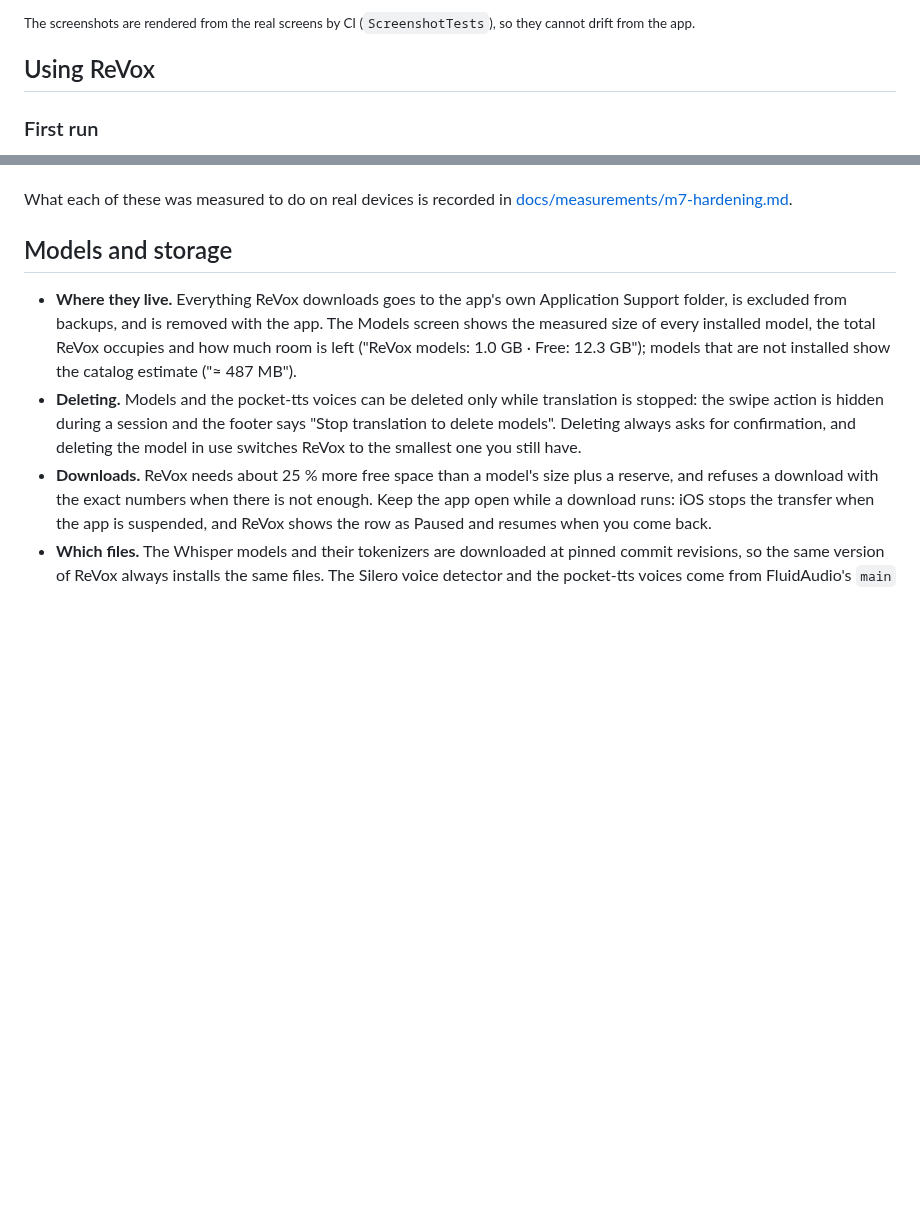
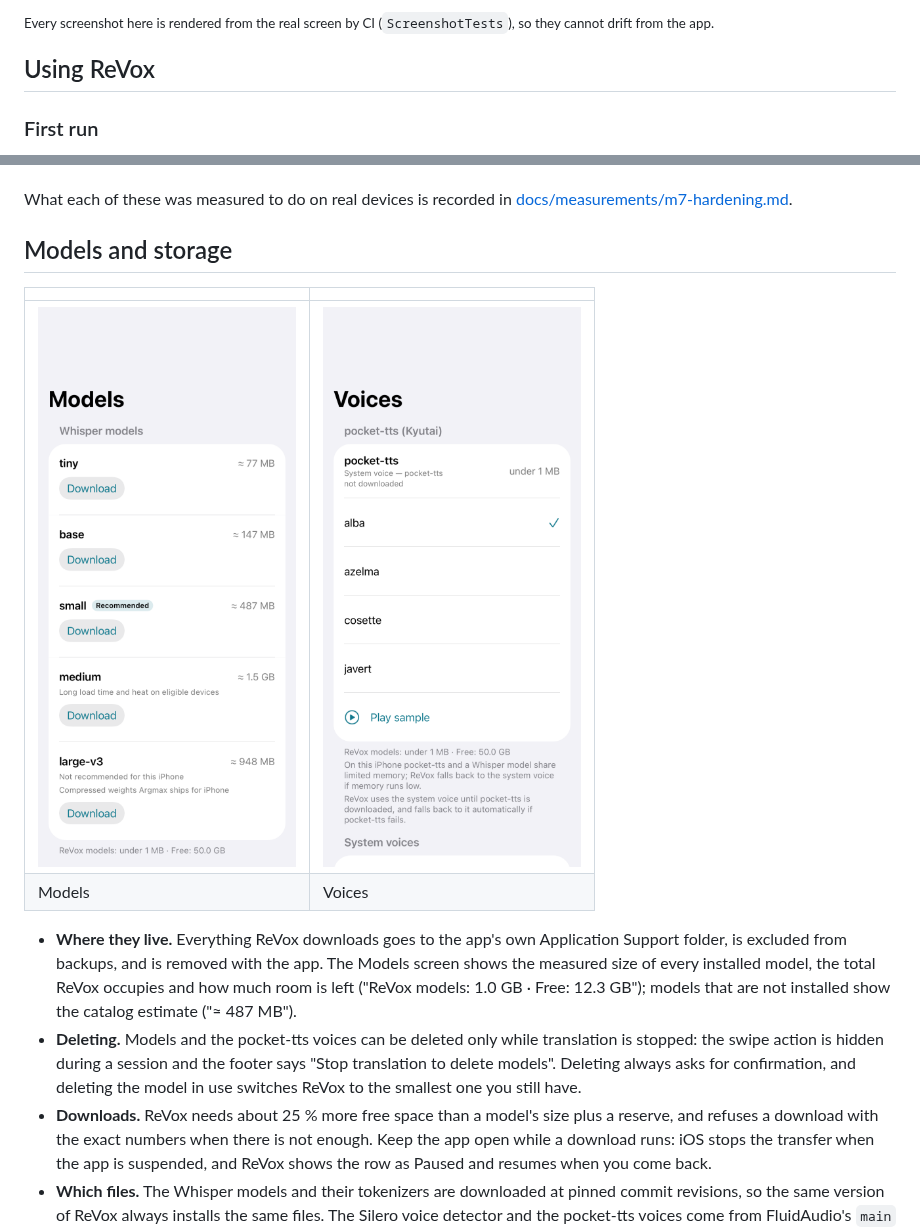
Before and after one commit to mchrisgm/ReVoxMobile, a Markdown page: README.md, 2 parts joined by grey strips. Rendered like a GitHub page; pictures changed too: docs/screenshots/models.png (added), docs/screenshots/voices.png (added); blank space fills up the shorter version.

```diff
--- a/README.md
+++ b/README.md
@@ -9,5 +9,5 @@ ReVox Mobile is the iPhone version of [ReVox](https://github.com/mchrisgm/ReVox)
 
-<sub>The screenshots are rendered from the real screens by CI (`ScreenshotTests`), so they cannot drift from the app.</sub>
+<sub>Every screenshot here is rendered from the real screen by CI (`ScreenshotTests`), so they cannot drift from the app.</sub>
 
 ## Using ReVox
 
@@ -149,6 +149,11 @@ What each of these was measured to do on real devices is recorded in [docs/measu
 
 ## Models and storage
 
+|  |  |
+|---|---|
+| ![The Models screen listing the Whisper models](docs/screenshots/models.png) | ![The Voices screen](docs/screenshots/voices.png) |
+| Models | Voices |
+
 - **Where they live.** Everything ReVox downloads goes to the app's own Application Support folder, is excluded from backups, and is removed with the app. The Models screen shows the measured size of every installed model, the total ReVox occupies and how much room is left ("ReVox models: 1.0 GB · Free: 12.3 GB"); models that are not installed show the catalog estimate ("≈ 487 MB").
 - **Deleting.** Models and the pocket-tts voices can be deleted only while translation is stopped: the swipe action is hidden during a session and the footer says "Stop translation to delete models". Deleting always asks for confirmation, and deleting the model in use switches ReVox to the smallest one you still have.
 - **Downloads.** ReVox needs about 25 % more free space than a model's size plus a reserve, and refuses a download with the exact numbers when there is not enough. Keep the app open while a download runs: iOS stops the transfer when the app is suspended, and ReVox shows the row as Paused and resumes when you come back.
```
Also changed, not shown: other parts of README.md (+4 -4 lines), docs/screenshots/live-idle.png (added), docs/screenshots/live-running.png (added), docs/screenshots/settings.png (added), 2 other files.
